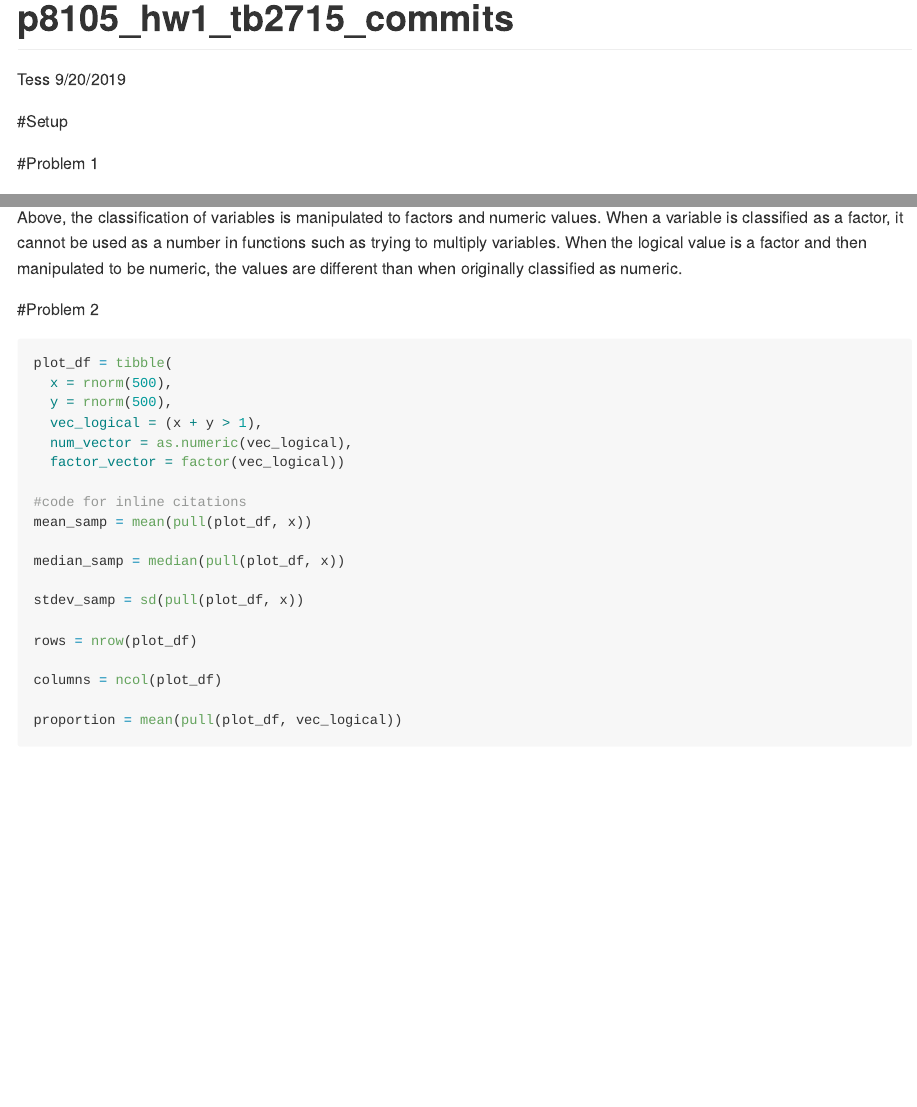
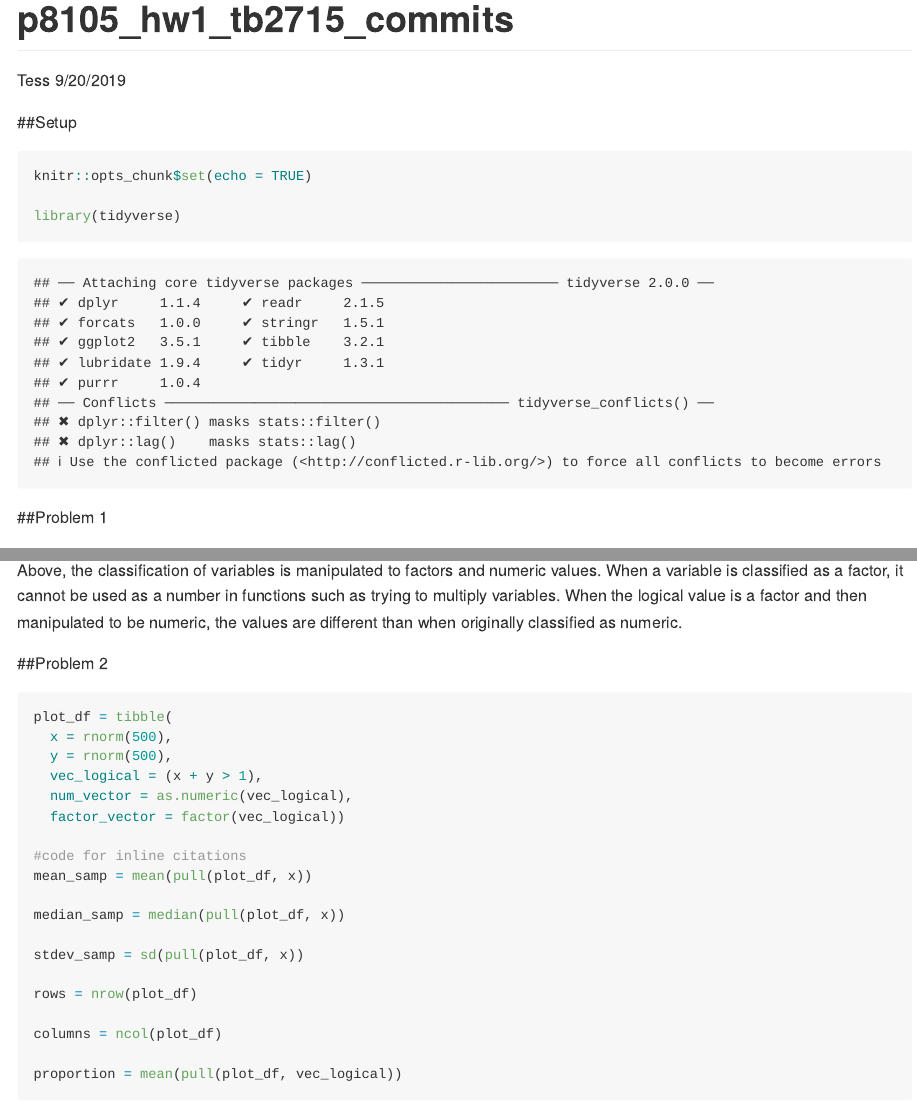
Before and after one commit to tessbloomquist/p8105_hw1_tb2715, an R Markdown document (p8105_hw1_tb2715_commits.Rmd): the page in a window 1100 px wide, from its top, and a second part further down, joined at a grey line. Rendered offline with R 4.5, knitr and Pandoc, with nearby package versions; code that draws random numbers runs with fixed seeds of ours; long lines of code are wrapped.

Commit message:
Complete homework.

````diff
--- a/p8105_hw1_tb2715_commits.Rmd
+++ b/p8105_hw1_tb2715_commits.Rmd
@@ -5,14 +5,14 @@ date: "9/20/2019"
 output: github_document
 ---
 
-#Setup
-```{r setup, include=FALSE}
+##Setup
+```{r setup}
 knitr::opts_chunk$set(echo = TRUE)
 
 library(tidyverse)
 ```
 
-#Problem 1
+##Problem 1
 
 The chunk below creates a dataframe containing a sample of size 8 from a random normal distribution. Samples are classified as above or below 0 and the variable classification is explored between numeric and character variables.
 
@@ -64,7 +64,7 @@ factor_and_numeric_eight_rand_df = tibble(
 
 Above, the classification of variables is manipulated to factors and numeric values. When a variable is classified as a factor, it cannot be used as a number in functions such as trying to multiply variables. When the logical value is a factor and then manipulated to be numeric, the values are different than when originally classified as numeric.
 
-#Problem 2
+##Problem 2
 ```{r create data frame for question 2}
 plot_df = tibble(
   x = rnorm(500),
````
